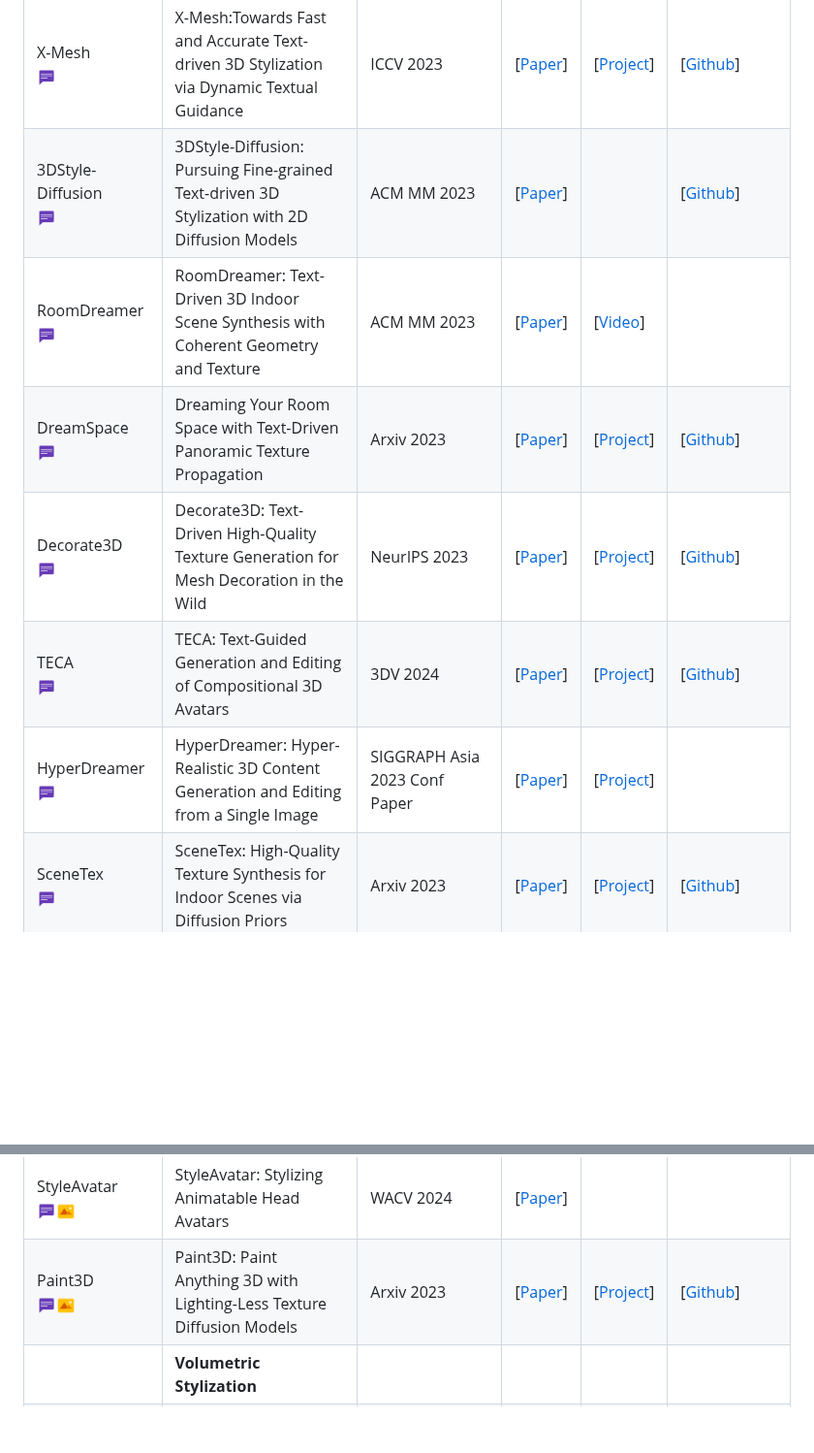
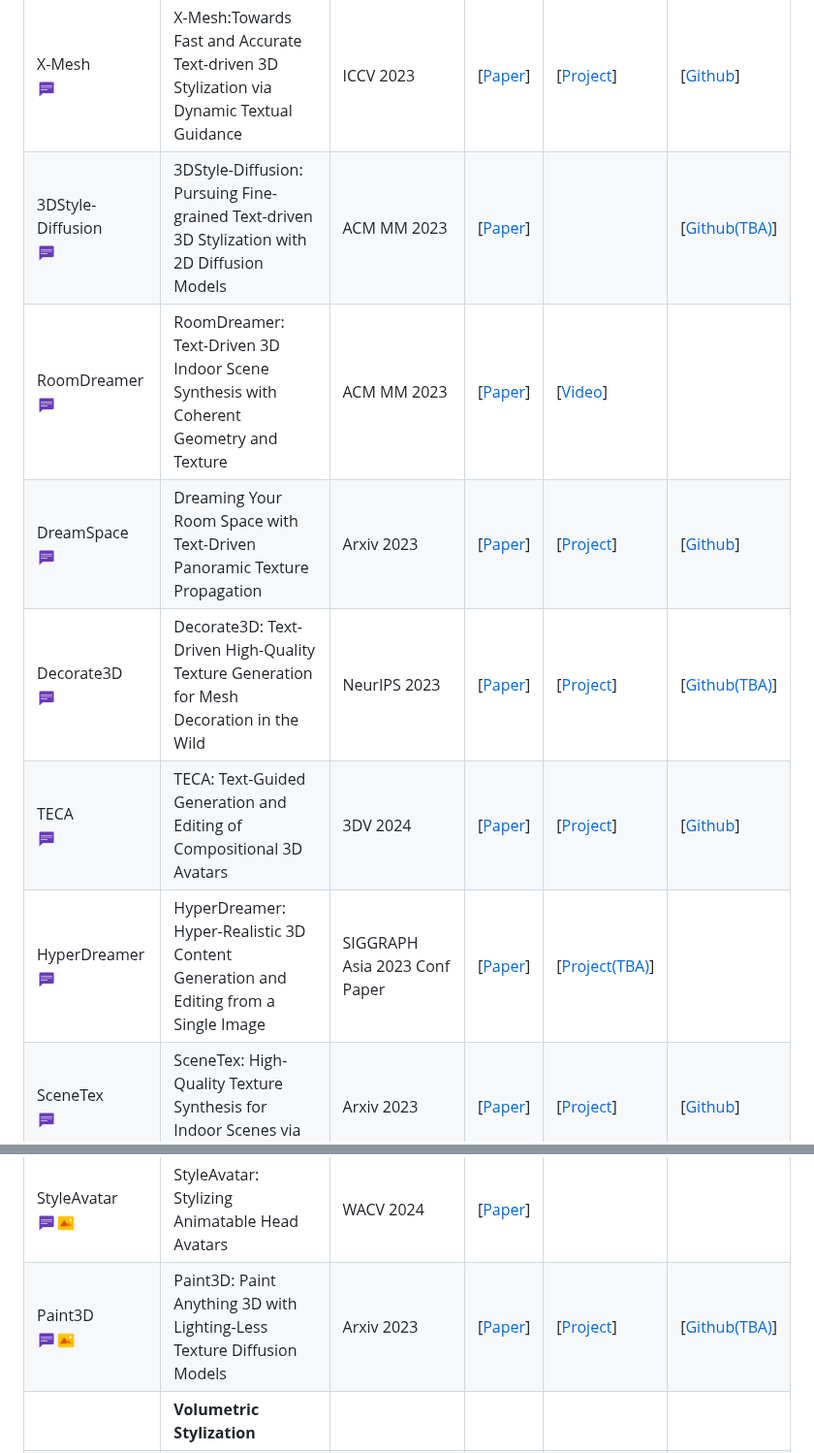
Before and after one commit to chenyingshu/advances_3d_neural_stylization, a Markdown page: README.md, 2 parts joined by grey strips. Shown at 97% size. GitHub-like rendering; blank space fills up the shorter version.

```diff
--- a/README.md
+++ b/README.md
@@ -111,17 +111,17 @@ If you find this work useful, please cite our paper:
 | Text2Tex <br><img src="assets/icon_text.png" width="20" height="20">| Text2Tex: Text-driven Texture Synthesis via Diffusion Models | ICCV 2023 | [[Paper](https://daveredrum.github.io/Text2Tex/static/Text2Tex.pdf)] | [[Project](https://daveredrum.github.io/Text2Tex/)] | [[Github](https://github.com/daveredrum/Text2Tex)] |
 |TexFusion <br><img src="assets/icon_text.png" width="20" height="20">| TexFusion: Synthesizing 3D Textures with Text-Guided Image Diffusion Models| ICCV 2023 |[[Paper](https://openaccess.thecvf.com//content/ICCV2023/papers/Cao_TexFusion_Synthesizing_3D_Textures_with_Text-Guided_Image_Diffusion_Models_ICCV_2023_paper.pdf)] | [[Project](https://research.nvidia.com/labs/toronto-ai/publication/2023_iccv_texfusion/)]|  |
 | X-Mesh <br><img src="assets/icon_text.png" width="20" height="20">| X-Mesh:Towards Fast and Accurate Text-driven 3D Stylization via Dynamic Textual Guidance | ICCV 2023 | [[Paper](https://arxiv.org/abs/2303.15764)] | [[Project](https://xmu-xiaoma666.github.io/Projects/X-Mesh/)] | [[Github](https://github.com/xmu-xiaoma666/X-Mesh)] |
-|3DStyle-Diffusion<br><img src="assets/icon_text.png" width="20" height="20"> | 3DStyle-Diffusion: Pursuing Fine-grained Text-driven 3D Stylization with 2D Diffusion Models | ACM MM 2023| [[Paper](https://arxiv.org/abs/2311.05464)] | | [[Github](https://github.com/yanghb22-fdu/3dstyle-diffusion-official)] |
+|3DStyle-Diffusion<br><img src="assets/icon_text.png" width="20" height="20"> | 3DStyle-Diffusion: Pursuing Fine-grained Text-driven 3D Stylization with 2D Diffusion Models | ACM MM 2023| [[Paper](https://arxiv.org/abs/2311.05464)] | | [[Github(TBA)](https://github.com/yanghb22-fdu/3dstyle-diffusion-official)] |
 |RoomDreamer<br><img src="assets/icon_text.png" width="20" height="20"> | RoomDreamer: Text-Driven 3D Indoor Scene Synthesis with Coherent Geometry and Texture |ACM MM 2023| [[Paper](https://arxiv.org/abs/2305.11337)]| [[Video](https://youtu.be/p4xgwj4QJcQ)] | |
 | DreamSpace <br><img src="assets/icon_text.png" width="20" height="20"> | Dreaming Your Room Space with Text-Driven Panoramic Texture Propagation| Arxiv 2023| [[Paper](https://ybbbbt.com/publication/dreamspace/media/DreamSpace.pdf)] | [[Project](https://ybbbbt.com/publication/dreamspace/)] | [[Github](https://github.com/ybbbbt/dreamspace)] |
-| Decorate3D <br><img src="assets/icon_text.png" width="20" height="20"> | Decorate3D: Text-Driven High-Quality Texture Generation for Mesh Decoration in the Wild| NeurIPS 2023| [[Paper](https://decorate3d.github.io/Decorate3D/static/Decorate3D.pdf)] | [[Project](https://decorate3d.github.io/Decorate3D/)] | [[Github](https://github.com/Decorate3D/Decorate3D)] |
+| Decorate3D <br><img src="assets/icon_text.png" width="20" height="20"> | Decorate3D: Text-Driven High-Quality Texture Generation for Mesh Decoration in the Wild| NeurIPS 2023| [[Paper](https://decorate3d.github.io/Decorate3D/static/Decorate3D.pdf)] | [[Project](https://decorate3d.github.io/Decorate3D/)] | [[Github(TBA)](https://github.com/Decorate3D/Decorate3D)] |
 |TECA <br><img src="assets/icon_text.png" width="20" height="20">|TECA: Text-Guided Generation and Editing of Compositional 3D Avatars |3DV 2024 |[[Paper](https://arxiv.org/abs/2309.07125)]|[[Project](https://yfeng95.github.io/teca/)]|[[Github](https://github.com/HaoZhang990127/TECA)] |
-|HyperDreamer <br><img src="assets/icon_text.png" width="20" height="20">|HyperDreamer: Hyper-Realistic 3D Content Generation and Editing from a Single Image |SIGGRAPH Asia 2023 Conf Paper |[[Paper](https://arxiv.org/abs/2312.04543)] |[[Project](https://ys-imtech.github.io/HyperDreamer/)]| |
+|HyperDreamer <br><img src="assets/icon_text.png" width="20" height="20">|HyperDreamer: Hyper-Realistic 3D Content Generation and Editing from a Single Image |SIGGRAPH Asia 2023 Conf Paper |[[Paper](https://arxiv.org/abs/2312.04543)] |[[Project(TBA)](https://ys-imtech.github.io/HyperDreamer/)]| |
 |SceneTex<br><img src="assets/icon_text.png" width="20" height="20"> | SceneTex: High-Quality Texture Synthesis for Indoor Scenes via Diffusion Priors |Arxiv 2023| [[Paper](https://arxiv.org/abs/2311.17261)]| [[Project](https://daveredrum.github.io/SceneTex/)]| [[Github](https://github.com/daveredrum/SceneTex)]|
 |Paint-it <br><img src="assets/icon_text.png" width="20" height="20">  | Paint-it: Text-to-Texture Synthesis via Deep Convolutional Texture Map Optimization and Physically-Based Rendering| Arxiv 2023| [[Paper](https://kim-youwang.github.io/media/paint-it/paint-it.pdf)]|[[Project](https://kim-youwang.github.io/paint-it)] | [[Github(TBA)](https://github.com/postech-ami/paint-it)] |
 |AlteredAvatar <br><img src="assets/icon_text.png" width="20" height="20">|AlteredAvatar: Stylizing Dynamic 3D Avatars with Fast Style Adaptation|Arxiv 2023| [[Paper](https://arxiv.org/abs/2305.19245)]| [[Project](https://alteredavatar.github.io/)]||
 |StyleAvatar <br><img src="assets/icon_text.png" width="20" height="20"><img src="assets/icon_image.png" width="20" height="20">|StyleAvatar: Stylizing Animatable Head Avatars| WACV 2024|[[Paper](https://openaccess.thecvf.com/content/WACV2024/papers/Perez_StyleAvatar_Stylizing_Animatable_Head_Avatars_WACV_2024_paper.pdf)]|||
-|Paint3D <br><img src="assets/icon_text.png" width="20" height="20"><img src="assets/icon_image.png" width="20" height="20">|Paint3D: Paint Anything 3D with Lighting-Less Texture Diffusion Models|Arxiv 2023| [[Paper](https://arxiv.org/abs/2312.13913)]|[[Project](https://paint3d.github.io/)] |[[Github](https://github.com/OpenTexture/Paint3D)]|
+|Paint3D <br><img src="assets/icon_text.png" width="20" height="20"><img src="assets/icon_image.png" width="20" height="20">|Paint3D: Paint Anything 3D with Lighting-Less Texture Diffusion Models|Arxiv 2023| [[Paper](https://arxiv.org/abs/2312.13913)]|[[Project](https://paint3d.github.io/)] |[[Github(TBA)](https://github.com/OpenTexture/Paint3D)]|
 |  |**Volumetric Stylization**  | || |  |
 | TNST <br><img src="assets/icon_image.png" width="20" height="20">|Transport-Based Neural Style Transfer for Smoke Simulations|  SIGGRAPH Asia 2019| [[Paper](http://arxiv.org/abs/1905.07442)] | [[Video](https://www.youtube.com/watch?v=67qVRhoOQPE)]|[[Github](https://github.com/byungsook/neural-flow-style/tree/tnst)]  |
 | LNST <br><img src="assets/icon_image.png" width="20" height="20">| Lagrangian Neural Style Transfer for Fluids | SIGGRAPH 2020 | [[Paper](http://arxiv.org/abs/2005.00803)] | [[Video](https://www.youtube.com/watch?v=WPmUsIVf3-4)]|[[Github](https://github.com/byungsook/neural-flow-style/tree/lnst)]  |
```
